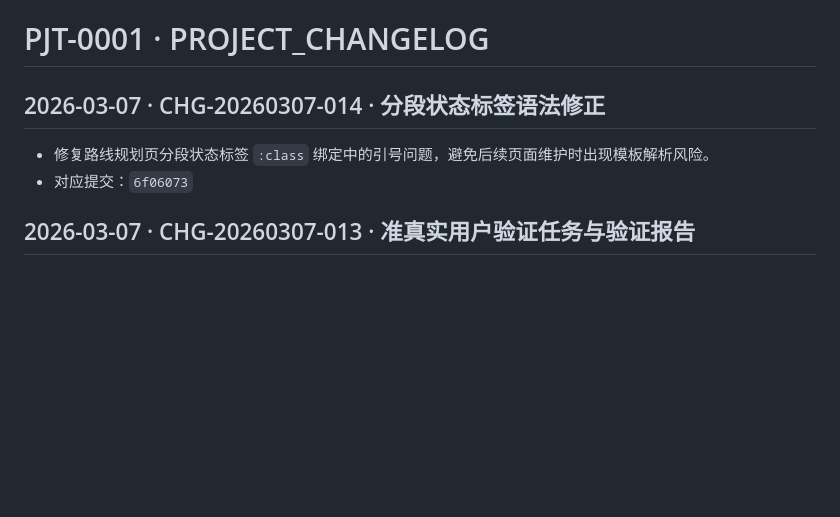
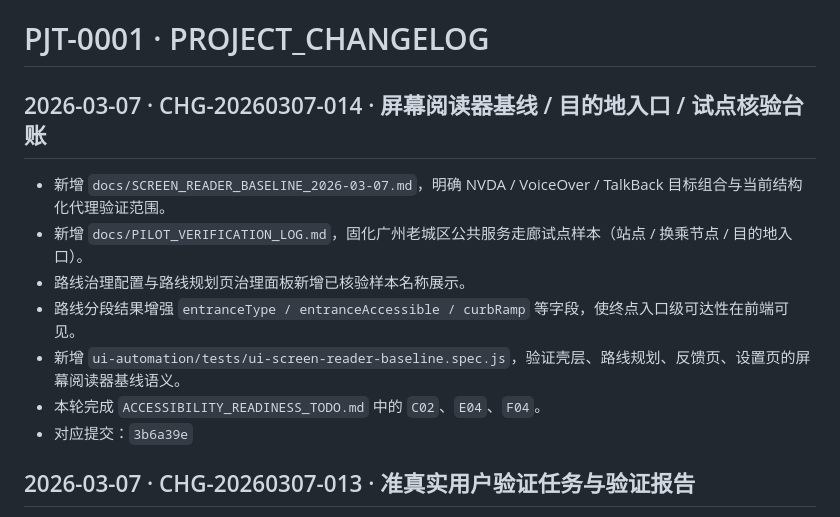
Before and after one commit to Ruler4396/bus-route-query-system, a Markdown page: docs/PROJECT_CHANGELOG.md, the part around the change. Rendered like a GitHub page; blank space fills up the shorter version.

Commit message:
docs: finalize C02 E04 F04 records

```diff
--- a/docs/PROJECT_CHANGELOG.md
+++ b/docs/PROJECT_CHANGELOG.md
@@ -1,8 +1,13 @@
 # PJT-0001 · PROJECT_CHANGELOG
 
-## 2026-03-07 · CHG-20260307-014 · 分段状态标签语法修正
-- 修复路线规划页分段状态标签 `:class` 绑定中的引号问题，避免后续页面维护时出现模板解析风险。
-- 对应提交：`6f06073`
+## 2026-03-07 · CHG-20260307-014 · 屏幕阅读器基线 / 目的地入口 / 试点核验台账
+- 新增 `docs/SCREEN_READER_BASELINE_2026-03-07.md`，明确 NVDA / VoiceOver / TalkBack 目标组合与当前结构化代理验证范围。
+- 新增 `docs/PILOT_VERIFICATION_LOG.md`，固化广州老城区公共服务走廊试点样本（站点 / 换乘节点 / 目的地入口）。
+- 路线治理配置与路线规划页治理面板新增已核验样本名称展示。
+- 路线分段结果增强 `entranceType / entranceAccessible / curbRamp` 等字段，使终点入口级可达性在前端可见。
+- 新增 `ui-automation/tests/ui-screen-reader-baseline.spec.js`，验证壳层、路线规划、反馈页、设置页的屏幕阅读器基线语义。
+- 本轮完成 `ACCESSIBILITY_READINESS_TODO.md` 中的 `C02`、`E04`、`F04`。
+- 对应提交：`3b6a39e`
 
 ## 2026-03-07 · CHG-20260307-013 · 准真实用户验证任务与验证报告
 - 新增 `docs/ACCESSIBILITY_VALIDATION_TASKS.md`，定义 5 个准真实任务场景与成功标准。
```
Also changed, not shown: docs/ACCESSIBILITY_READINESS_TODO.md (+3 -3 lines).
